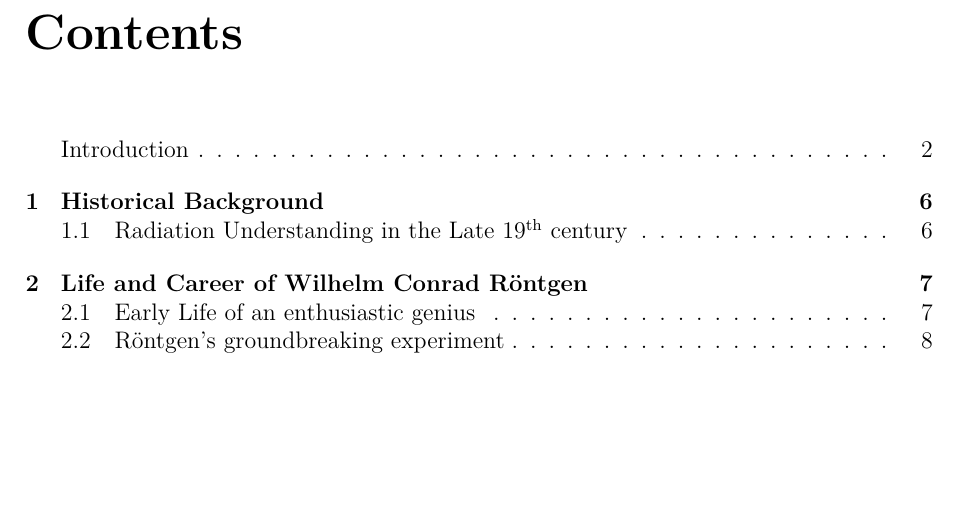
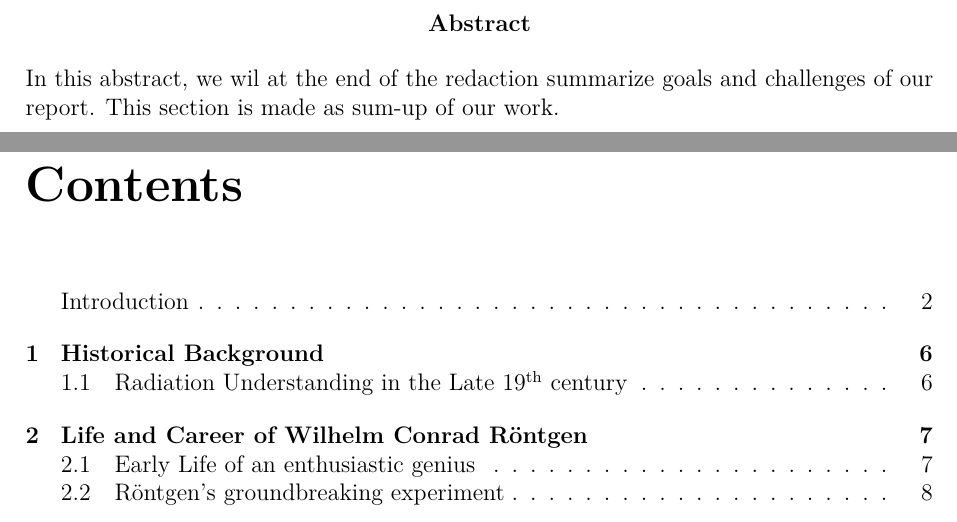
Before and after one commit to Ulyxxe/Bibliographical-Project, a LaTeX thesis (FinalReport/FinalReport.tex): part of page 2 of 37 before the commit and two parts of pages 2 and 3 of 38 after it, the two joined at a grey line, cut at the place of the change, the shorter picture padded with empty space. Compiled offline with pdfLaTeX.

Commit message:
rajout exception pdf FinalReport

```diff
--- a/FinalReport/FinalReport.tex
+++ b/FinalReport/FinalReport.tex
@@ -56,9 +56,12 @@
 
 
 \newpage
-
+\begin{abstract}
+  In this abstract, we wil at the end of the redaction summarize goals and challenges of our report. This section is made as sum-up of our work.
+\end{abstract}
 \tableofcontents
 \addcontentsline{toc}{section}{Introduction}
+
 
 \setlength{\parskip}{10pt}
 
```
Also changed, not shown: 2 other files.
